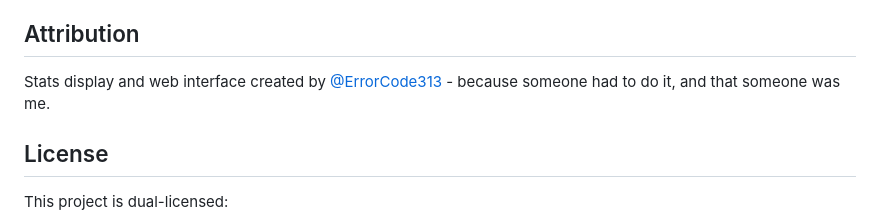
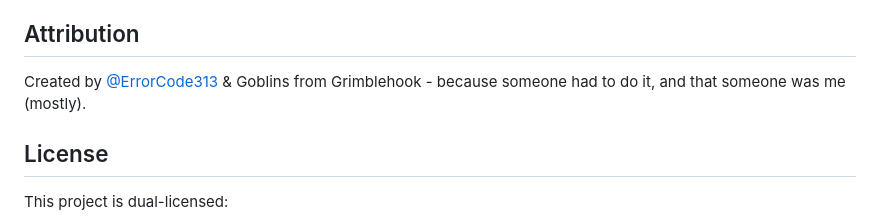
Before and after one commit to ErrorCode313/Brawl-Clipper, a Markdown page: README.md, the part around the change. Rendered like a GitHub page.

Commit message:
updated attribution

```diff
--- a/README.md
+++ b/README.md
@@ -102,7 +102,7 @@ Any existing clips will be displayed on the web interface and will be automatica
 
 ## Attribution
 
-Stats display and web interface created by [@ErrorCode313](https://github.com/ErrorCode313) - because someone had to do it, and that someone was me.
+Created by [@ErrorCode313](https://x.com/ErrorCode313) & Goblins from Grimblehook - because someone had to do it, and that someone was me (mostly).
 
 ## License
 
```
